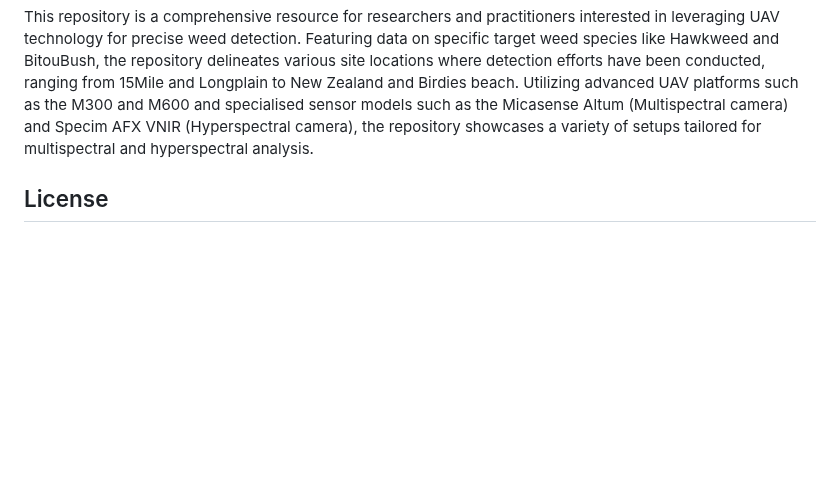
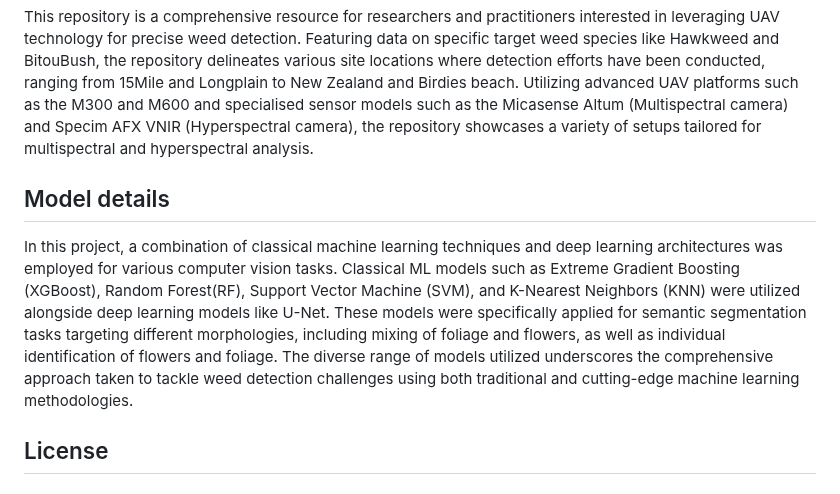
Before and after one commit to Narmilan-A/Remote-Weed-Detection, a Markdown page: README.md, the part around the change. Rendered like a GitHub page; blank space fills up the shorter version.

```diff
--- a/README.md
+++ b/README.md
@@ -58,6 +58,9 @@ After completing these steps, you'll have the required dependencies installed in
 ## Datasets
 This repository is a comprehensive resource for researchers and practitioners interested in leveraging UAV technology for precise weed detection. Featuring data on specific target weed species like Hawkweed and BitouBush, the repository delineates various site locations where detection efforts have been conducted, ranging from 15Mile and Longplain to New Zealand and Birdies beach. Utilizing advanced UAV platforms such as the M300 and M600 and specialised sensor models such as the Micasense Altum (Multispectral camera) and Specim AFX VNIR (Hyperspectral camera), the repository showcases a variety of setups tailored for multispectral and hyperspectral analysis.
 
+## Model details
+In this project, a combination of classical machine learning techniques and deep learning architectures was employed for various computer vision tasks. Classical ML models such as Extreme Gradient Boosting (XGBoost), Random Forest(RF), Support Vector Machine (SVM), and K-Nearest Neighbors (KNN) were utilized alongside deep learning models like U-Net. These models were specifically applied for semantic segmentation tasks targeting different morphologies, including mixing of foliage and flowers, as well as individual identification of flowers and foliage. The diverse range of models utilized underscores the comprehensive approach taken to tackle weed detection challenges using both traditional and cutting-edge machine learning methodologies.
+
 ## License
 
 ## Contact
```
